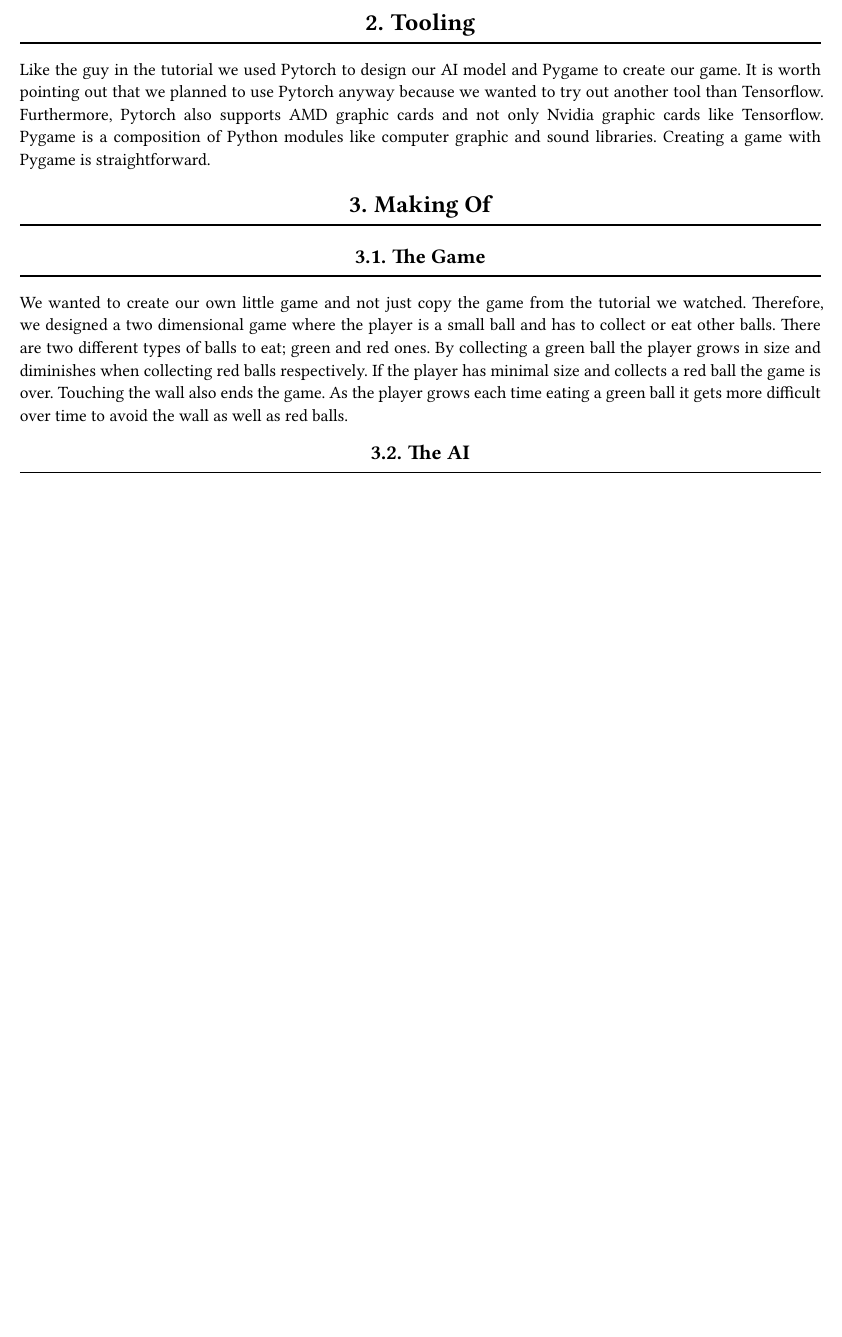
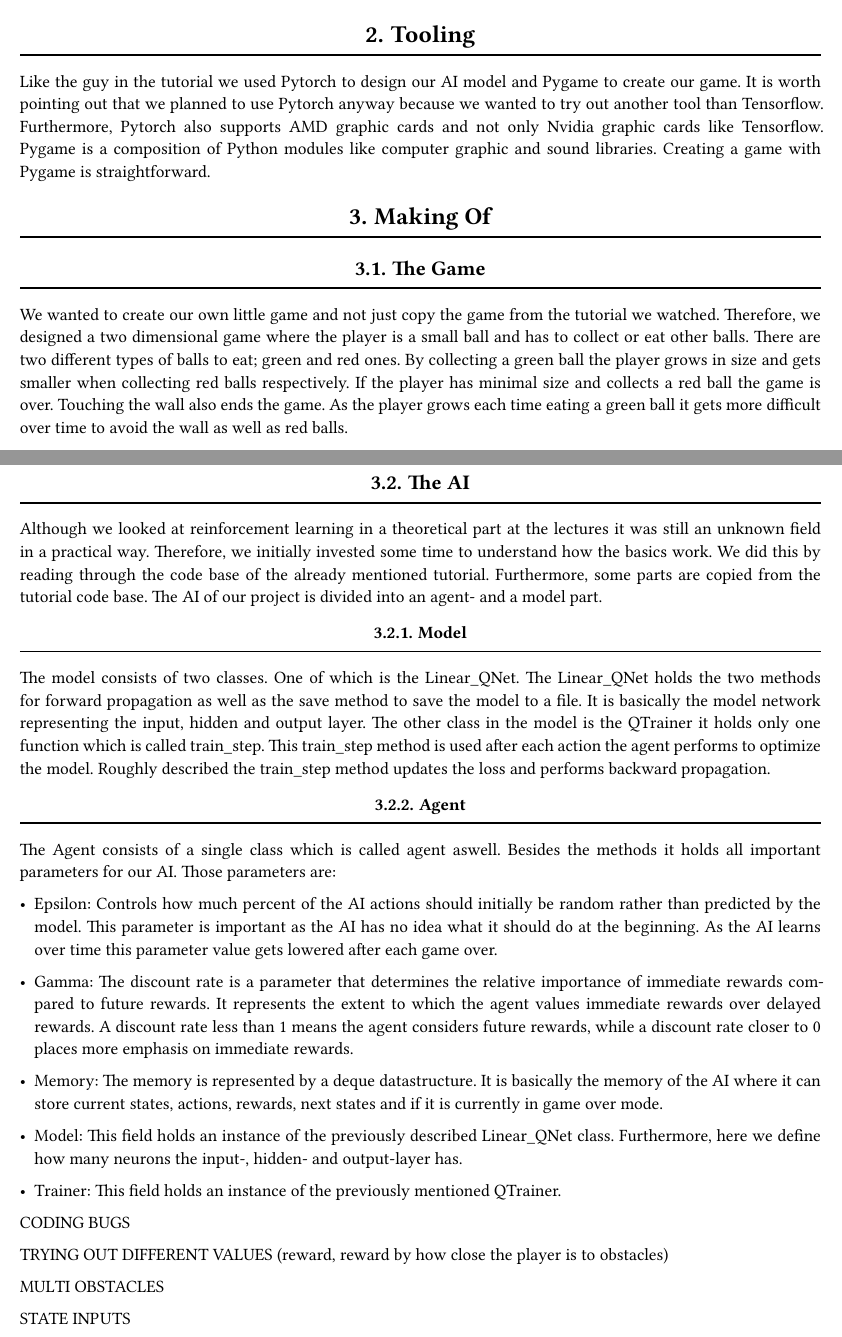
Before and after one commit to DashieTM/pycol, a Typst document (documentation.typ): part of page 3 of 3 before the commit and two parts of pages 3 and 4 of 4 after it, the two joined at a grey line, cut so that both start at the same text, the shorter picture padded with empty space. The pictures show the PDF file documentation.pdf that the author committed with the source.

Commit message:
added model and agent

```diff
--- a/documentation.typ
+++ b/documentation.typ
@@ -17,6 +17,39 @@ Like the guy in the tutorial we used Pytorch to design our AI model and Pygame t
 #section[Making Of]
 
 #subsection[The Game]
-We wanted to create our own little game and not just copy the game from the tutorial we watched. Therefore, we designed a two dimensional game where the player is a small ball and has to collect or eat other balls. There are two different types of balls to eat; green and red ones. By collecting a green ball the player grows in size and diminishes when collecting red balls respectively. If the player has minimal size and collects a red ball the game is over. Touching the wall also ends the game. As the player grows each time eating a green ball it gets more difficult over time to avoid the wall as well as red balls.
+We wanted to create our own little game and not just copy the game from the tutorial we watched. Therefore, we designed a two dimensional game where the player is a small ball and has to collect or eat other balls. There are two different types of balls to eat; green and red ones. By collecting a green ball the player grows in size and gets smaller when collecting red balls respectively. If the player has minimal size and collects a red ball the game is over. Touching the wall also ends the game. As the player grows each time eating a green ball it gets more difficult over time to avoid the wall as well as red balls.
+
+#figure(
+  image("img/game.png", width: 80%)
+)
+#pagebreak()
 
 #subsection[The AI]
+Although we looked at reinforcement learning in a theoretical part at the lectures it was still an unknown field in a practical way. Therefore, we initially invested some time to understand how the basics work. We did this by reading through the code base of the already mentioned tutorial. Furthermore, some parts are copied from the tutorial code base.
+The AI of our project is divided into an agent- and a model part.
+
+#subsubsection[Model]
+The model consists of two classes. One of which is the Linear_QNet. The Linear_QNet holds the two methods for forward propagation as well as the save method to save the model to a file. It is basically the model network representing the input, hidden and output layer. The other class in the model is the QTrainer it holds only one function which is called train_step. This train_step method is used after each action the agent performs to optimize the model. Roughly described the train_step method updates the loss and performs backward propagation.
+
+
+#subsubsection[Agent]
+The Agent consists of a single class which is called agent aswell. Besides the methods it holds all important parameters for our AI. Those parameters are:
+
+- Epsilon: Controls how much percent of the AI actions should initially be random rather than predicted by the model. This parameter is important as the AI has no idea what it should do at the beginning. As the AI learns over time this parameter value gets lowered after each game over.
+
+- Gamma: The discount rate is a parameter that determines the relative importance of immediate rewards compared to future rewards. It represents the extent to which the agent values immediate rewards over delayed rewards. A discount rate less than 1 means the agent considers future rewards, while a discount rate closer to 0 places more emphasis on immediate rewards.
+
+- Memory: The memory is represented by a deque datastructure. It is basically the memory of the AI where it can store current states, actions, rewards, next states and if it is currently in game over mode.
+
+- Model: This field holds an instance of the previously described Linear_QNet class. Furthermore, here we define how many neurons the input-, hidden- and output-layer has.
+
+- Trainer: This field holds an instance of the previously mentioned QTrainer.
+
+
+CODING BUGS
+
+TRYING OUT DIFFERENT VALUES (reward, reward by how close the player is to obstacles)
+
+MULTI OBSTACLES
+
+STATE INPUTS
```
Also changed, not shown: documentation.pdf, img/game.png (added).
